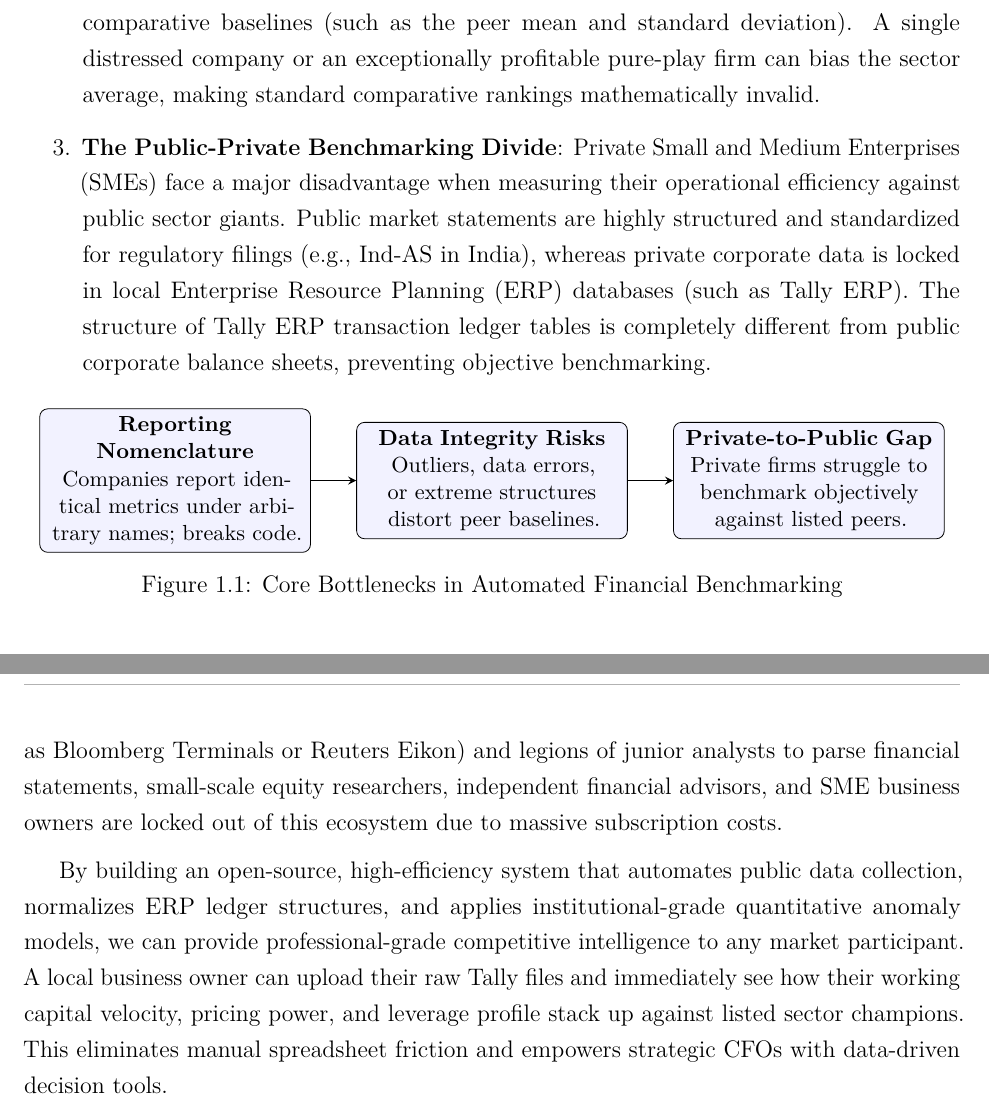
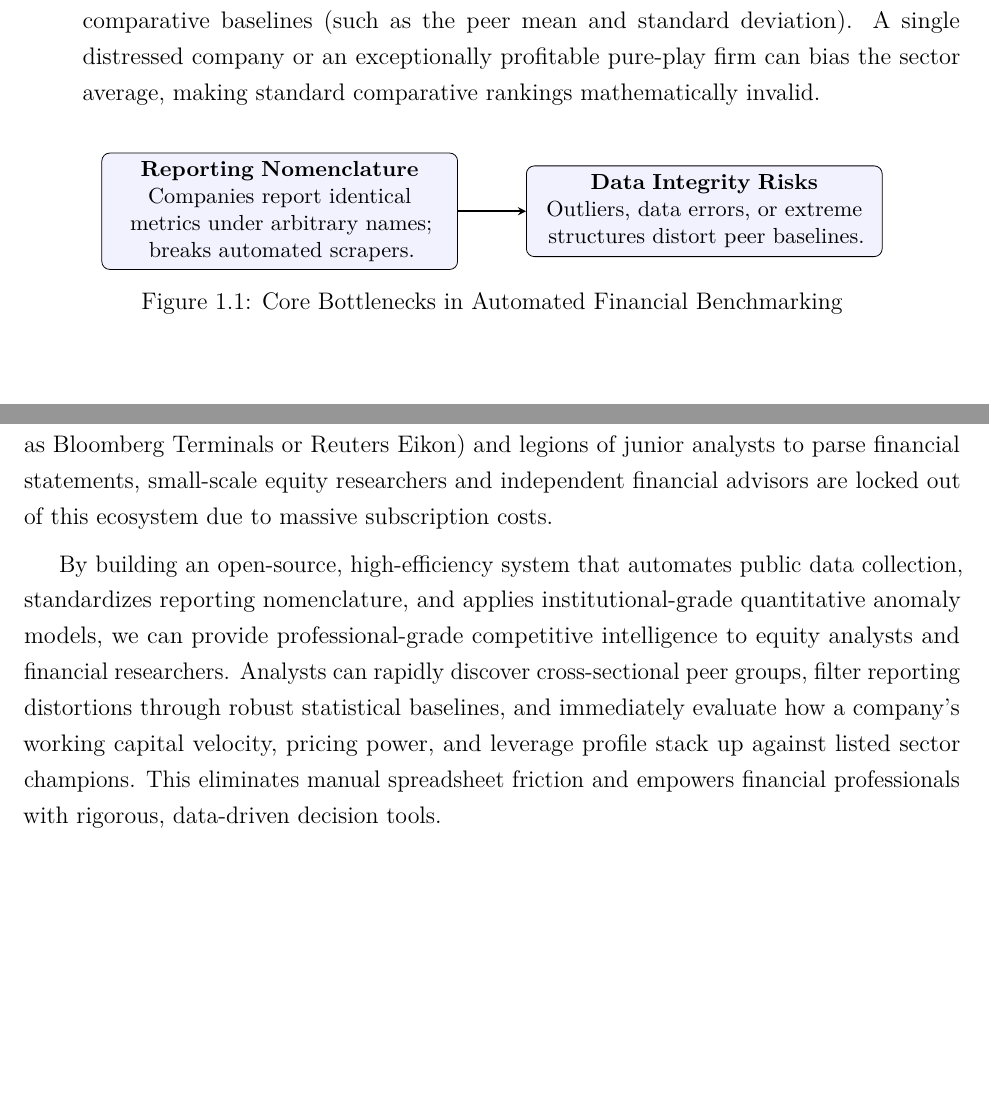
Before and after one commit to hi1r0/finmetrics-PU, a LaTeX thesis (Report/main.tex, which reads Report/chapters/introduction.tex): two parts of pages 10 and 12 of 42 before the commit and two parts of pages 10 and 11 of 41 after it, joined at a grey line, cut so that both start at the same text, the shorter picture padded with empty space. Compiled offline with pdfLaTeX.

Commit message:
docs(report): remove public-private divide and ERP scope from introduction.tex

```diff
--- a/Report/chapters/introduction.tex
+++ b/Report/chapters/introduction.tex
@@ -11,22 +11,19 @@ Automated cross-sectional financial analysis is constrained by three primary tec
 \begin{enumerate}
     \item \textbf{Nomenclature Disparity}: Different corporate entities, regulatory bodies, and geographical systems list identical accounting items under a wide variety of names. For example, top-line sales can be reported as \textit{"Total Revenue"}, \textit{"Revenue"}, \textit{"Net Sales"}, or \textit{"Operating Revenue"}. Similarly, operating profit can be reported as \textit{"EBIT"}, \textit{"Operating Income"}, or \textit{"Operating Profit"}. This lack of standardization breaks standard web-scraping scripts and automated database integrations.
     \item \textbf{Outlier Distortion}: Financial datasets frequently contain statistical anomalies due to one-off events, corporate restructurings, asset impairment write-downs, or extreme debt-leveraging actions. If left untreated, these outliers heavily distort traditional comparative baselines (such as the peer mean and standard deviation). A single distressed company or an exceptionally profitable pure-play firm can bias the sector average, making standard comparative rankings mathematically invalid.
-    \item \textbf{The Public-Private Benchmarking Divide}: Private Small and Medium Enterprises (SMEs) face a major disadvantage when measuring their operational efficiency against public sector giants. Public market statements are highly structured and standardized for regulatory filings (e.g., Ind-AS in India), whereas private corporate data is locked in local Enterprise Resource Planning (ERP) databases (such as Tally ERP). The structure of Tally ERP transaction ledger tables is completely different from public corporate balance sheets, preventing objective benchmarking.
 \end{enumerate}
 
 \begin{figure}[htbp]
     \centering
     \begin{tikzpicture}[
-        node distance=0.8cm,
-        block/.style={rectangle, draw=black, fill=blue!5, text width=4.5cm, text centered, rounded corners, minimum height=1.6cm, font=\small},
+        node distance=1.2cm,
+        block/.style={rectangle, draw=black, fill=blue!5, text width=6cm, text centered, rounded corners, minimum height=1.6cm, font=\small},
         arrow/.style={thick,->,>=stealth}
     ]
-        \node (box1) [block] {\textbf{Reporting Nomenclature}\\Companies report identical metrics under arbitrary names; breaks code.};
+        \node (box1) [block] {\textbf{Reporting Nomenclature}\\Companies report identical metrics under arbitrary names; breaks automated scrapers.};
         \node (box2) [block, right=of box1] {\textbf{Data Integrity Risks}\\Outliers, data errors, or extreme structures distort peer baselines.};
-        \node (box3) [block, right=of box2] {\textbf{Private-to-Public Gap}\\Private firms struggle to benchmark objectively against listed peers.};
 
         \draw [arrow] (box1) -- (box2);
-        \draw [arrow] (box2) -- (box3);
     \end{tikzpicture}
     \caption{Core Bottlenecks in Automated Financial Benchmarking}
     \label{fig:bottlenecks}
@@ -58,5 +53,5 @@ The project is designed as a decision-support platform for financial analysts, e
 
 \section{Motivation}
-The core motivation for this research stems from the democratization of corporate finance. While large institutional investment banks possess expensive proprietary databases (such as Bloomberg Terminals or Reuters Eikon) and legions of junior analysts to parse financial statements, small-scale equity researchers, independent financial advisors, and SME business owners are locked out of this ecosystem due to massive subscription costs.
+The core motivation for this research stems from the democratization of corporate finance. While large institutional investment banks possess expensive proprietary databases (such as Bloomberg Terminals or Reuters Eikon) and legions of junior analysts to parse financial statements, small-scale equity researchers and independent financial advisors are locked out of this ecosystem due to massive subscription costs.
 
-By building an open-source, high-efficiency system that automates public data collection, normalizes ERP ledger structures, and applies institutional-grade quantitative anomaly models, we can provide professional-grade competitive intelligence to any market participant. A local business owner can upload their raw Tally files and immediately see how their working capital velocity, pricing power, and leverage profile stack up against listed sector champions. This eliminates manual spreadsheet friction and empowers strategic CFOs with data-driven decision tools.
+By building an open-source, high-efficiency system that automates public data collection, standardizes reporting nomenclature, and applies institutional-grade quantitative anomaly models, we can provide professional-grade competitive intelligence to equity analysts and financial researchers. Analysts can rapidly discover cross-sectional peer groups, filter reporting distortions through robust statistical baselines, and immediately evaluate how a company's working capital velocity, pricing power, and leverage profile stack up against listed sector champions. This eliminates manual spreadsheet friction and empowers financial professionals with rigorous, data-driven decision tools.
```
Also changed, not shown: Report/chapters/introduction.tex (10 more changed lines).
